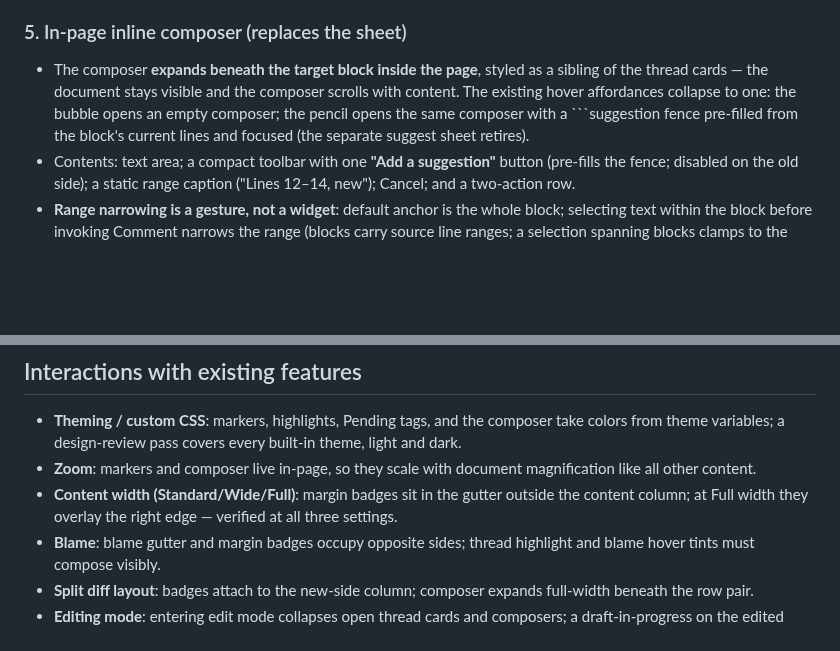
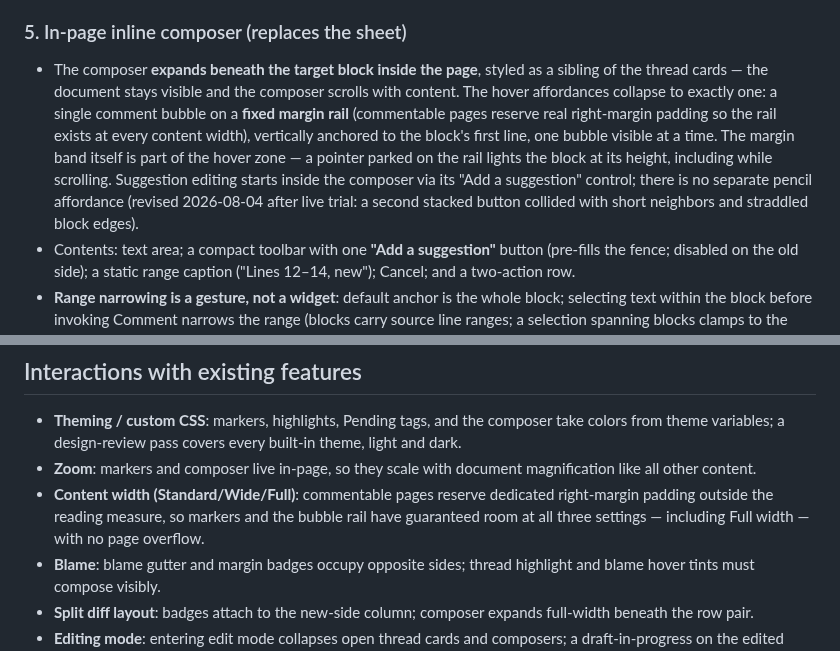
Before and after one commit to jedijashwa/pullmark, a Markdown page: docs/specs/review-conversations.md, 2 parts joined by grey strips. Rendered like a GitHub page; blank space fills up the shorter version.

Commit message:
Spec: record the as-built affordance design (single bubble, margin rail)

````diff
--- a/docs/specs/review-conversations.md
+++ b/docs/specs/review-conversations.md
@@ -178,11 +178,17 @@ Full survey by the feature-researcher agent, July 2026. Highlights:
 
 - The composer **expands beneath the target block inside the page**,
   styled as a sibling of the thread cards — the document stays visible
-  and the composer scrolls with content. The existing hover
-  affordances collapse to one: the bubble opens an empty composer; the
-  pencil opens the same composer with a ```suggestion fence pre-filled
-  from the block's current lines and focused (the separate suggest
-  sheet retires).
+  and the composer scrolls with content. The hover affordances
+  collapse to exactly one: a single comment bubble on a **fixed margin
+  rail** (commentable pages reserve real right-margin padding so the
+  rail exists at every content width), vertically anchored to the
+  block's first line, one bubble visible at a time. The margin band
+  itself is part of the hover zone — a pointer parked on the rail
+  lights the block at its height, including while scrolling.
+  Suggestion editing starts inside the composer via its "Add a
+  suggestion" control; there is no separate pencil affordance (revised
+  2026-08-04 after live trial: a second stacked button collided with
+  short neighbors and straddled block edges).
 - Contents: text area; a compact toolbar with one **"Add a
   suggestion"** button (pre-fills the fence; disabled on the old
   side); a static range caption ("Lines 12–14, new"); Cancel; and a
@@ -261,9 +267,10 @@ indistinguishable in practice. No change to the view picker itself.
   covers every built-in theme, light and dark.
 - **Zoom**: markers and composer live in-page, so they scale with
   document magnification like all other content.
-- **Content width (Standard/Wide/Full)**: margin badges sit in the
-  gutter outside the content column; at Full width they overlay the
-  right edge — verified at all three settings.
+- **Content width (Standard/Wide/Full)**: commentable pages reserve
+  dedicated right-margin padding outside the reading measure, so
+  markers and the bubble rail have guaranteed room at all three
+  settings — including Full width — with no page overflow.
 - **Blame**: blame gutter and margin badges occupy opposite sides;
   thread highlight and blame hover tints must compose visibly.
 - **Split diff layout**: badges attach to the new-side column;
````
